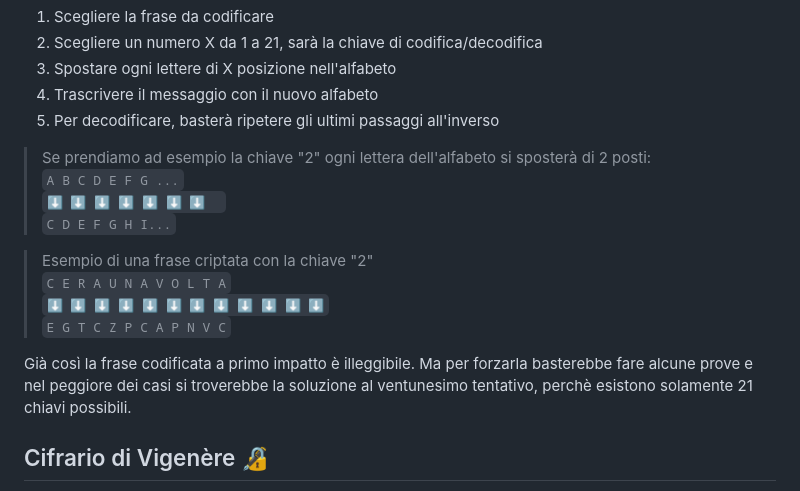
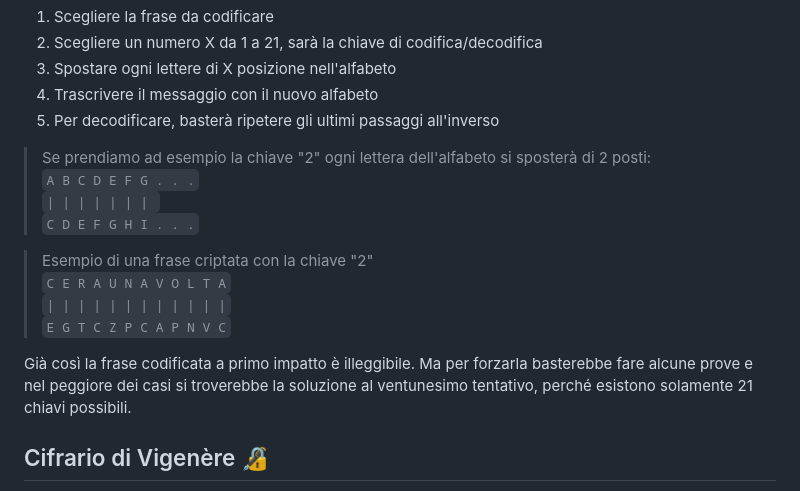
Before and after one commit to domescala/portfolio, a Markdown page: projects/enigma_vigenere/description.md, the part around the change printed below. Drawn GitHub-style.

```diff
--- a/projects/enigma_vigenere/description.md
+++ b/projects/enigma_vigenere/description.md
@@ -21,16 +21,17 @@ Partiamo dal cifrario di cesare, che è più semplice. In questo caso i passaggi
 5. Per decodificare, basterà ripetere gli ultimi passaggi all'inverso
 
 > Se prendiamo ad esempio la chiave "2" ogni lettera dell'alfabeto si sposterà di 2 posti:
-> `A B C D E F G ...`
-> `⬇ ⬇ ⬇ ⬇ ⬇ ⬇ ⬇  `
-> `C D E F G H I...`
+> `A B C D E F G . . .`
+> `| | | | | | | `
+> `C D E F G H I . . .`
 
 > Esempio di una frase criptata con la chiave "2"
 > `C E R A U N A V O L T A`
-> `⬇ ⬇ ⬇ ⬇ ⬇ ⬇ ⬇ ⬇ ⬇ ⬇ ⬇ ⬇`
+> `| | | | | | | | | | | |`
 > `E G T C Z P C A P N V C`
 
-Già così la frase codificata a primo impatto è illeggibile. Ma per forzarla basterebbe fare alcune prove e nel peggiore dei casi si troverebbe la soluzione al ventunesimo tentativo, perchè esistono solamente 21 chiavi possibili.
+
+Già così la frase codificata a primo impatto è illeggibile. Ma per forzarla basterebbe fare alcune prove e nel peggiore dei casi si troverebbe la soluzione al ventunesimo tentativo, perché esistono solamente 21 chiavi possibili.
 
 ## Cifrario di Vigenère 🔏
 
```
Also changed, not shown: other parts of projects/enigma_vigenere/description.md (+3 -3 lines).
